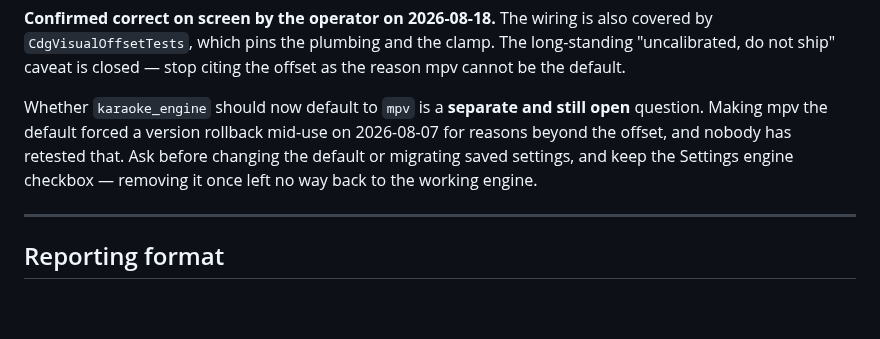
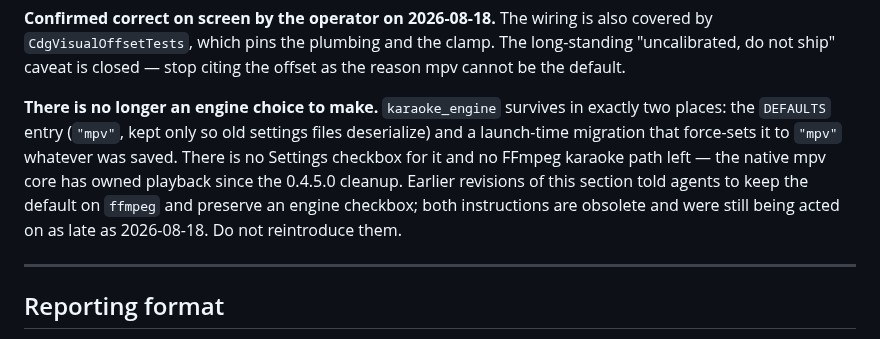
Before and after one commit to DanDemolition/SingWS, a Markdown page: AGENTS.md, the part around the change. Rendered like a GitHub page; blank space fills up the shorter version.

Commit message:
Retire the obsolete engine-choice guidance from AGENTS.md
The operator asked for karaoke_engine to default to mpv. It already does, and
has since 0.4.5.0: the setting survives only as a DEFAULTS entry kept so old
settings files deserialize, plus a launch-time migration that force-sets "mpv"
whatever was saved. There is no Settings checkbox for it and no FFmpeg karaoke
path left. No code change was needed.

What did need changing was this document. It still instructed agents to keep
the default on ffmpeg and to preserve an engine checkbox that no longer
exists, as a safeguard against a rollback that happened on 2026-08-07. That
guidance outlived the code by four releases and was still being acted on
today, including by me earlier in this session.

Co-Authored-By: Claude Opus 5 <noreply@anthropic.com>

```diff
--- a/AGENTS.md
+++ b/AGENTS.md
@@ -406,11 +406,14 @@ also covered by `CdgVisualOffsetTests`, which pins the plumbing and the clamp.
 The long-standing "uncalibrated, do not ship" caveat is closed — stop citing
 the offset as the reason mpv cannot be the default.
 
-Whether `karaoke_engine` should now default to `mpv` is a **separate and still
-open** question. Making mpv the default forced a version rollback mid-use on
-2026-08-07 for reasons beyond the offset, and nobody has retested that. Ask
-before changing the default or migrating saved settings, and keep the Settings
-engine checkbox — removing it once left no way back to the working engine.
+**There is no longer an engine choice to make.** `karaoke_engine` survives in
+exactly two places: the `DEFAULTS` entry (`"mpv"`, kept only so old settings
+files deserialize) and a launch-time migration that force-sets it to `"mpv"`
+whatever was saved. There is no Settings checkbox for it and no FFmpeg karaoke
+path left — the native mpv core has owned playback since the 0.4.5.0 cleanup.
+Earlier revisions of this section told agents to keep the default on `ffmpeg`
+and preserve an engine checkbox; both instructions are obsolete and were still
+being acted on as late as 2026-08-18. Do not reintroduce them.
 
 ---
 
```
